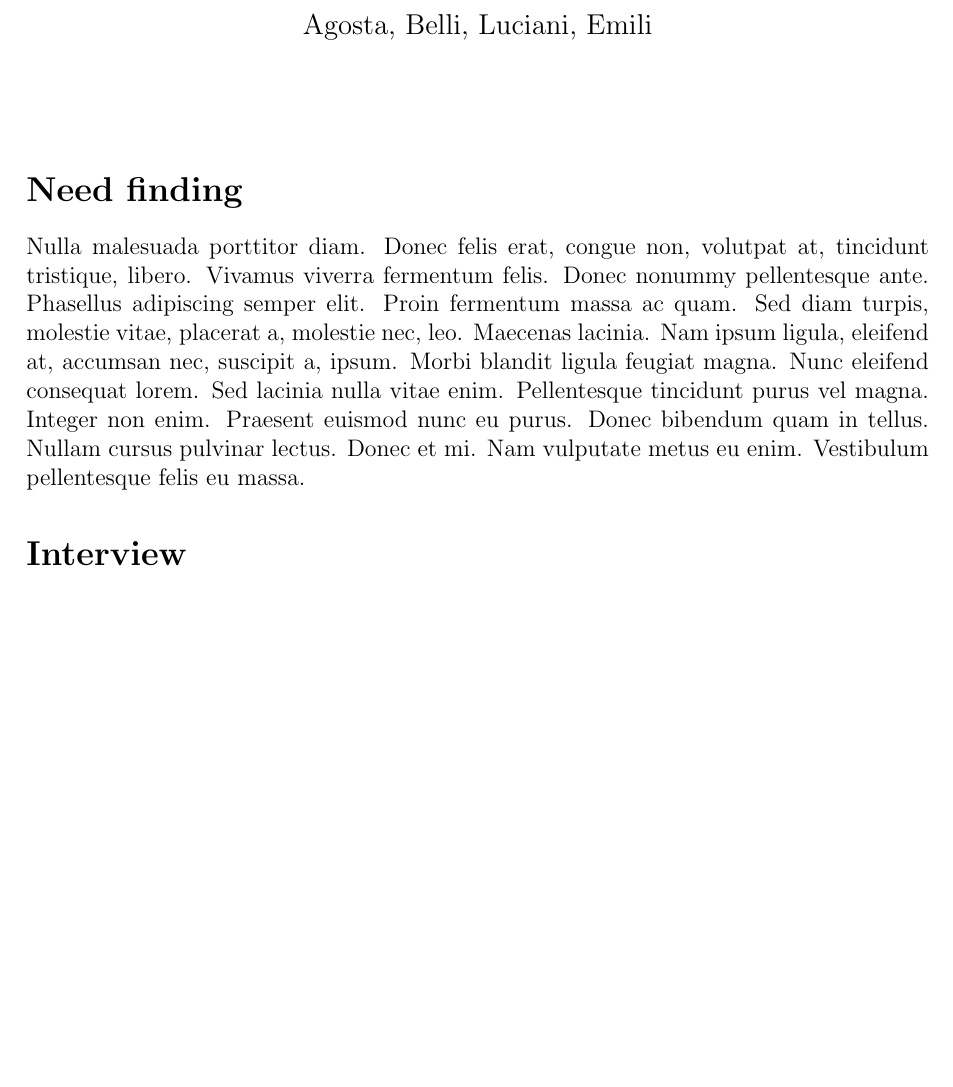
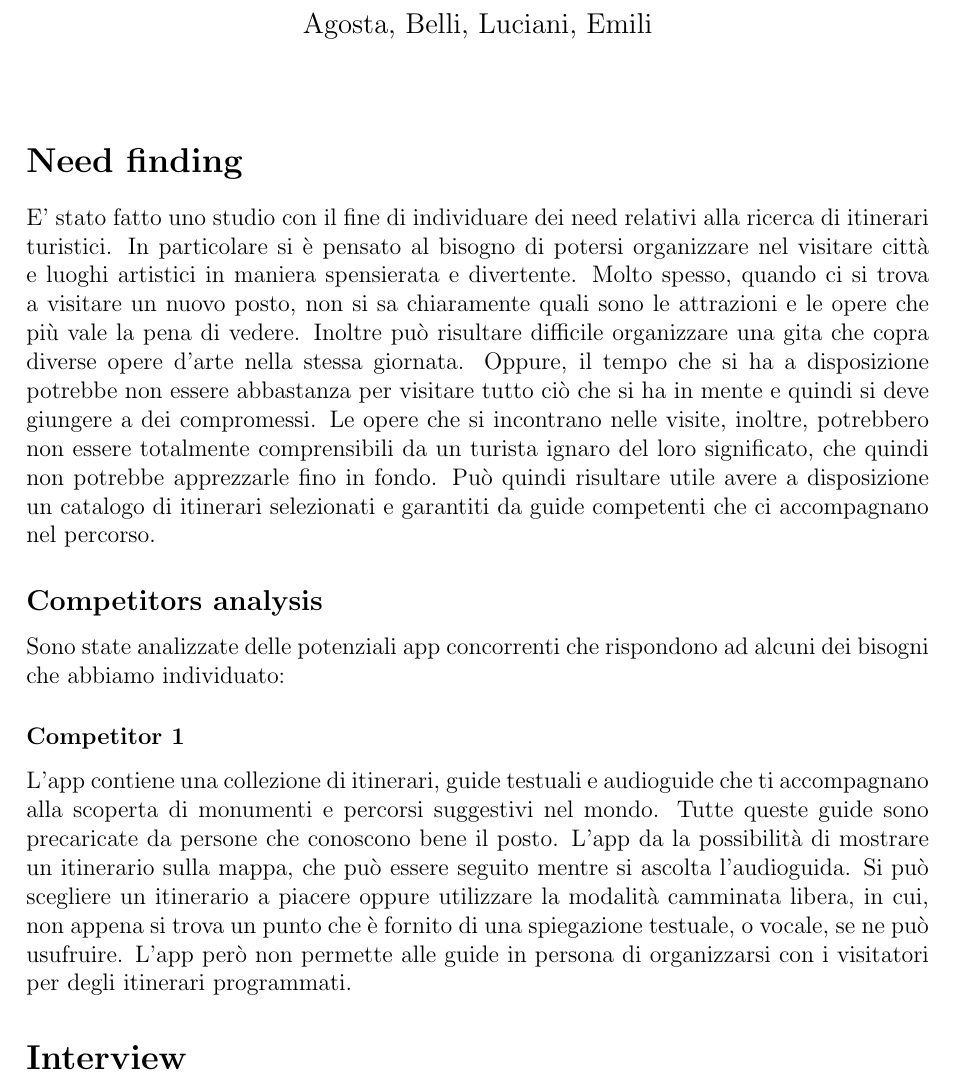
Before and after one commit to AlessioLuciani/GuideMe, a LaTeX document (docs/main/main.tex, which reads docs/need_finding/need_finding.tex): part of the page before the commit and part of page 1 of 2 after it, cut so that both start at the same text, the shorter picture padded with empty space. Compiled offline with pdfLaTeX.

Commit message:
Add need finding introduction and competitors analysis
Contains an introduction to the need finding section and the analysis of a competitor app.

```diff
--- a/docs/need_finding/need_finding.tex
+++ b/docs/need_finding/need_finding.tex
@@ -2,4 +2,31 @@
 
 \section*{Need finding}
 
-\lipsum[3]
+E' stato fatto uno studio con il fine di individuare dei need relativi alla ricerca
+di itinerari turistici. In particolare si è pensato al bisogno di potersi organizzare nel visitare città e
+luoghi artistici in maniera spensierata e divertente. Molto spesso, quando ci si trova a
+visitare un nuovo posto, non si sa chiaramente quali sono le attrazioni e le opere che più
+vale la pena di vedere. Inoltre può risultare difficile organizzare una gita che copra
+diverse opere d'arte nella stessa giornata. Oppure, il tempo che si ha a disposizione potrebbe non
+essere abbastanza per visitare tutto ciò che si ha in mente e quindi si deve giungere a dei compromessi.
+Le opere che si incontrano nelle visite, inoltre, potrebbero non essere totalmente comprensibili
+da un turista ignaro del loro significato, che quindi non potrebbe apprezzarle fino in fondo.
+Può quindi risultare utile avere a disposizione un catalogo di itinerari selezionati e
+garantiti da guide competenti che ci accompagnano nel percorso.
+
+\subsection*{Competitors analysis}
+
+Sono state analizzate delle potenziali app concorrenti che rispondono ad alcuni dei bisogni
+che abbiamo individuato:
+
+\subsubsection*{Competitor 1}
+L'app contiene una collezione di itinerari, guide testuali e audioguide che ti accompagnano
+alla scoperta di monumenti e percorsi suggestivi nel mondo.
+Tutte queste guide sono precaricate da persone che conoscono bene il posto.
+L’app da la possibilità di mostrare un itinerario sulla mappa, che può essere seguito
+mentre si ascolta l’audioguida.
+Si può scegliere un itinerario a piacere oppure utilizzare la modalità camminata libera,
+in cui, non appena si trova un punto che è fornito di una spiegazione testuale, o vocale,
+se ne può usufruire.
+L’app però non permette alle guide in persona di organizzarsi con i visitatori per degli
+itinerari programmati.
```
